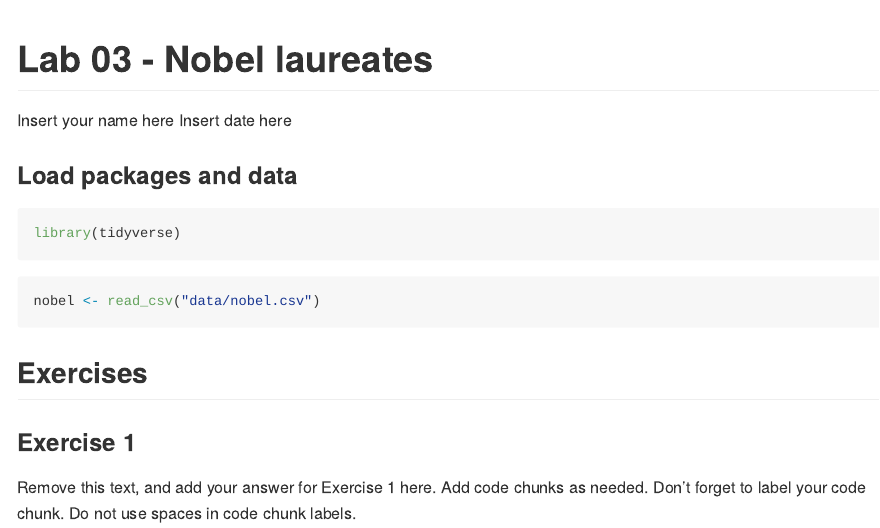
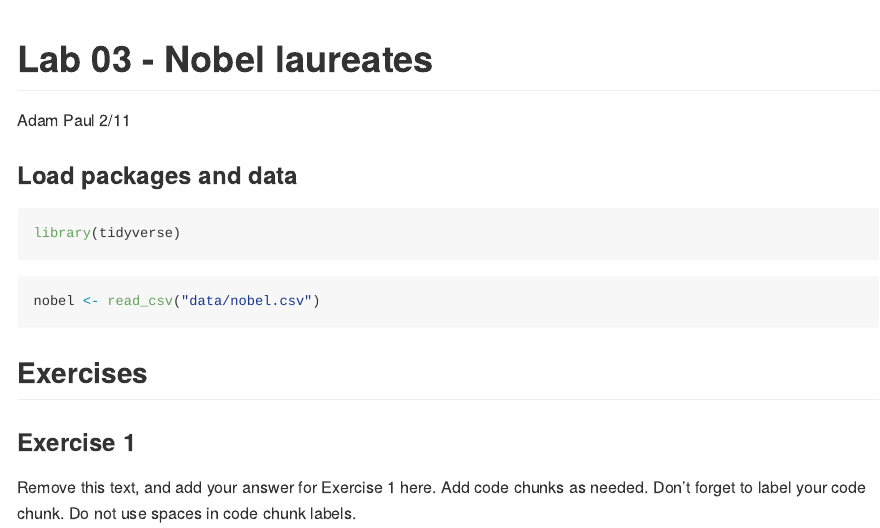
Before and after one commit to adam6paul/lab-03, an R Markdown document (lab-03.Rmd): the page in a window 1100 px wide, from its top. The pictures show the output file lab-03.md that the author committed with the source, drawn offline in the style of GitHub.

Commit message:
First commit

```diff
--- a/lab-03.Rmd
+++ b/lab-03.Rmd
@@ -1,7 +1,7 @@
 ---
 title: "Lab 03 - Nobel laureates"
-author: "Insert your name here"
-date: "Insert date here"
+author: "Adam Paul"
+date: "2/11"
 output: github_document
 ---
 
```
Also changed, not shown: lab-03.md.
